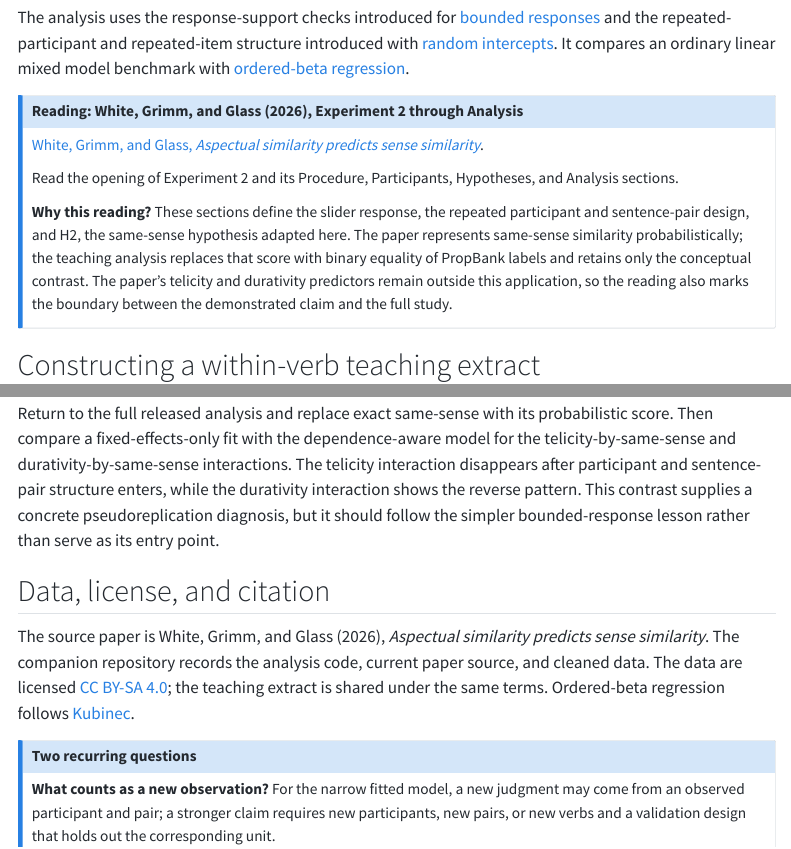
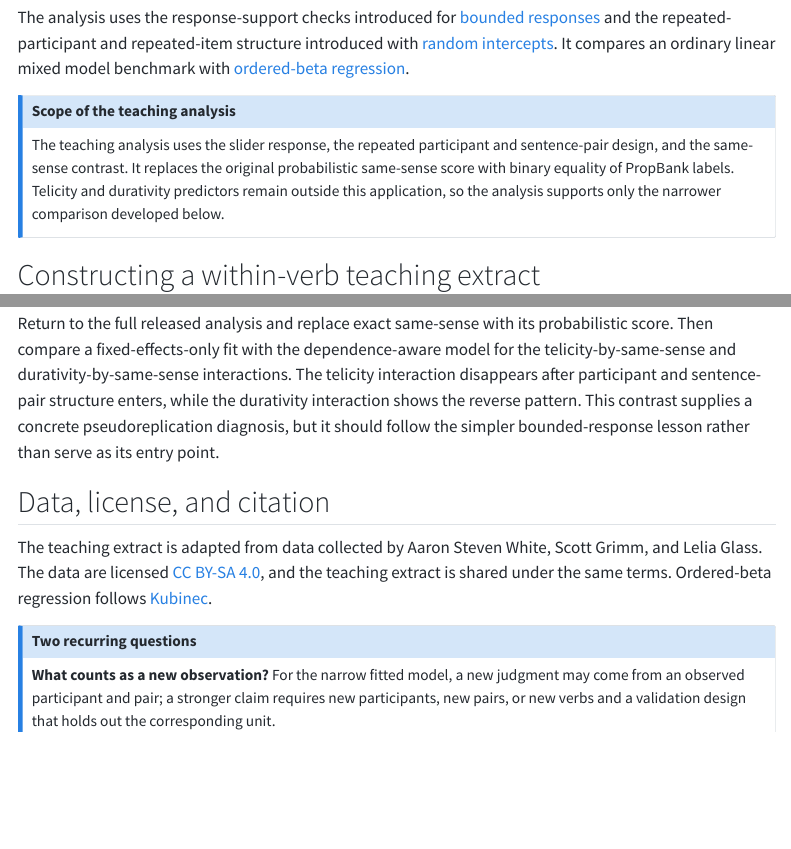
Before and after one commit to aaronstevenwhite/stats-in-ling, a Quarto document (regression-models/aspectual-similarity-example.qmd): the page in a window 1100 px wide, from 210 px down, and a second part further down, joined at a grey line. Rendered offline with R 4.5, knitr and Pandoc in place of Quarto, with nearby package versions; menus at the side of the page are left out.

Commit message:
Remove unreleased aspectual similarity paper

```diff
--- a/_quarto.yml
+++ b/_quarto.yml
@@ -23,7 +23,6 @@ project:
   resources:
     - syllabus/syllabus.pdf
     - final_project/rubric/final_project_rubric.pdf
-    - readings/white-grimm-glass-2026-aspectual-similarity.pdf
     - data/aspectual-similarity/within-verb-similarity.csv
     - data/aspectual-similarity/prepare.R
     - data/aspectual-similarity/CC-BY-SA-4.0.txt
--- a/data/aspectual-similarity/CC-BY-SA-4.0.txt
+++ b/data/aspectual-similarity/CC-BY-SA-4.0.txt
@@ -1,5 +1,5 @@
-This teaching extract is adapted from the data release accompanying White,
-Grimm, and Glass (2026), "Aspectual similarity predicts sense similarity."
+This teaching extract is adapted from aspectual-similarity data collected by
+Aaron Steven White, Scott Grimm, and Lelia Glass.
 
 The source data and this adaptation are licensed under the Creative Commons
 Attribution-ShareAlike 4.0 International license:
--- a/regression-models/aspectual-similarity-example.qmd
+++ b/regression-models/aspectual-similarity-example.qmd
@@ -6,12 +6,8 @@ White, Grimm, and Glass's Experiment 2 asks whether two event descriptions assig
 
 The analysis uses the response-support checks introduced for [bounded responses](bounded-responses.qmd) and the repeated-participant and repeated-item structure introduced with [random intercepts](random-intercepts.qmd). It compares an ordinary linear mixed model benchmark with [ordered-beta regression](ordered-beta-regression.qmd).
 
-::: {.callout-note title="Reading: White, Grimm, and Glass (2026), Experiment 2 through Analysis"}
-[White, Grimm, and Glass, *Aspectual similarity predicts sense similarity*](../readings/white-grimm-glass-2026-aspectual-similarity.pdf).
-
-Read the opening of Experiment 2 and its Procedure, Participants, Hypotheses, and Analysis sections.
-
-**Why this reading?** These sections define the slider response, the repeated participant and sentence-pair design, and H2, the same-sense hypothesis adapted here. The paper represents same-sense similarity probabilistically; the teaching analysis replaces that score with binary equality of PropBank labels and retains only the conceptual contrast. The paper's telicity and durativity predictors remain outside this application, so the reading also marks the boundary between the demonstrated claim and the full study.
+::: {.callout-note title="Scope of the teaching analysis"}
+The teaching analysis uses the slider response, the repeated participant and sentence-pair design, and the same-sense contrast. It replaces the original probabilistic same-sense score with binary equality of PropBank labels. Telicity and durativity predictors remain outside this application, so the analysis supports only the narrower comparison developed below.
 :::
 
 ## Constructing a within-verb teaching extract
@@ -121,7 +117,7 @@ Return to the full released analysis and replace exact same-sense with its proba
 
 ## Data, license, and citation
 
-The source paper is White, Grimm, and Glass (2026), *Aspectual similarity predicts sense similarity*. The companion repository records the analysis code, current paper source, and cleaned data. The data are licensed [CC BY-SA 4.0](https://creativecommons.org/licenses/by-sa/4.0/); the teaching extract is shared under the same terms. Ordered-beta regression follows [Kubinec](https://doi.org/10.1017/pan.2022.20).
+The teaching extract is adapted from data collected by Aaron Steven White, Scott Grimm, and Lelia Glass. The data are licensed [CC BY-SA 4.0](https://creativecommons.org/licenses/by-sa/4.0/), and the teaching extract is shared under the same terms. Ordered-beta regression follows [Kubinec](https://doi.org/10.1017/pan.2022.20).
 
 ::: {.callout-note title="Two recurring questions"}
 **What counts as a new observation?** For the narrow fitted model, a new judgment may come from an observed participant and pair; a stronger claim requires new participants, new pairs, or new verbs and a validation design that holds out the corresponding unit.
```
Also changed, not shown: decks/mixed-effects-models/index.qmd (+2 -2 lines), syllabus/syllabus.pdf, syllabus/syllabus.tex, 1 other file.
